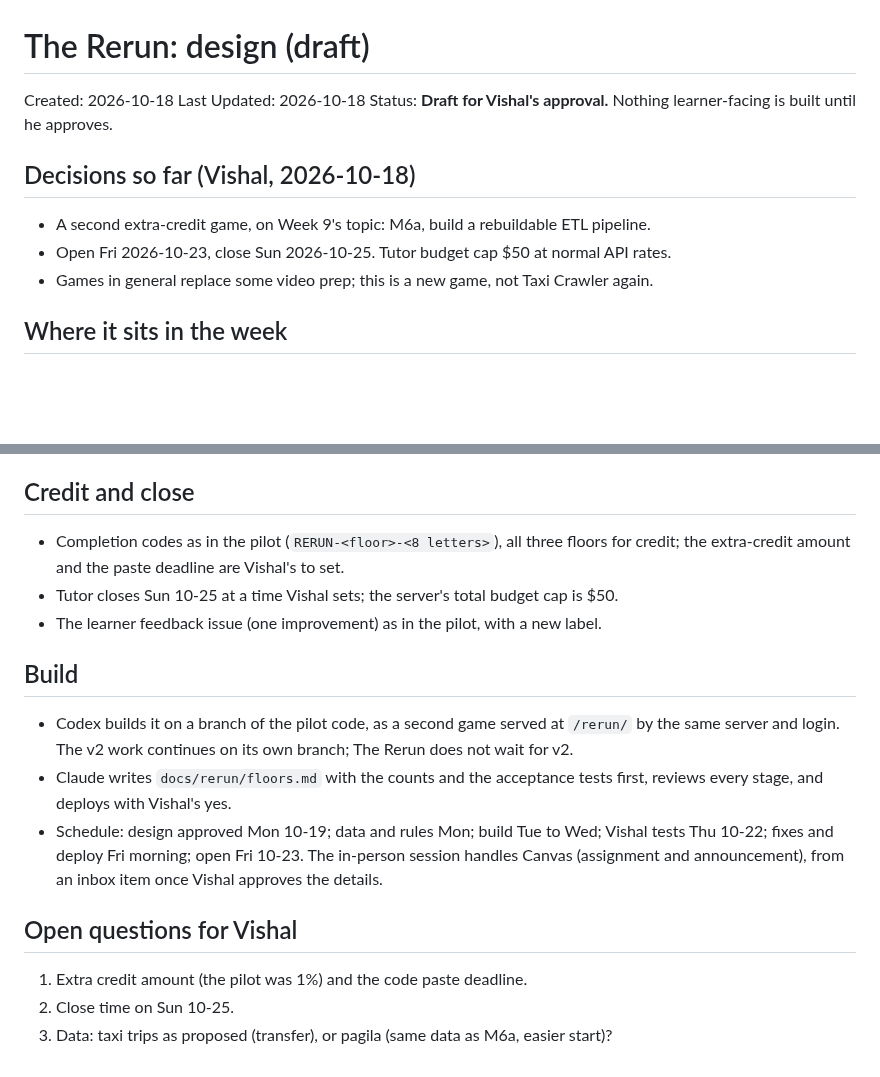
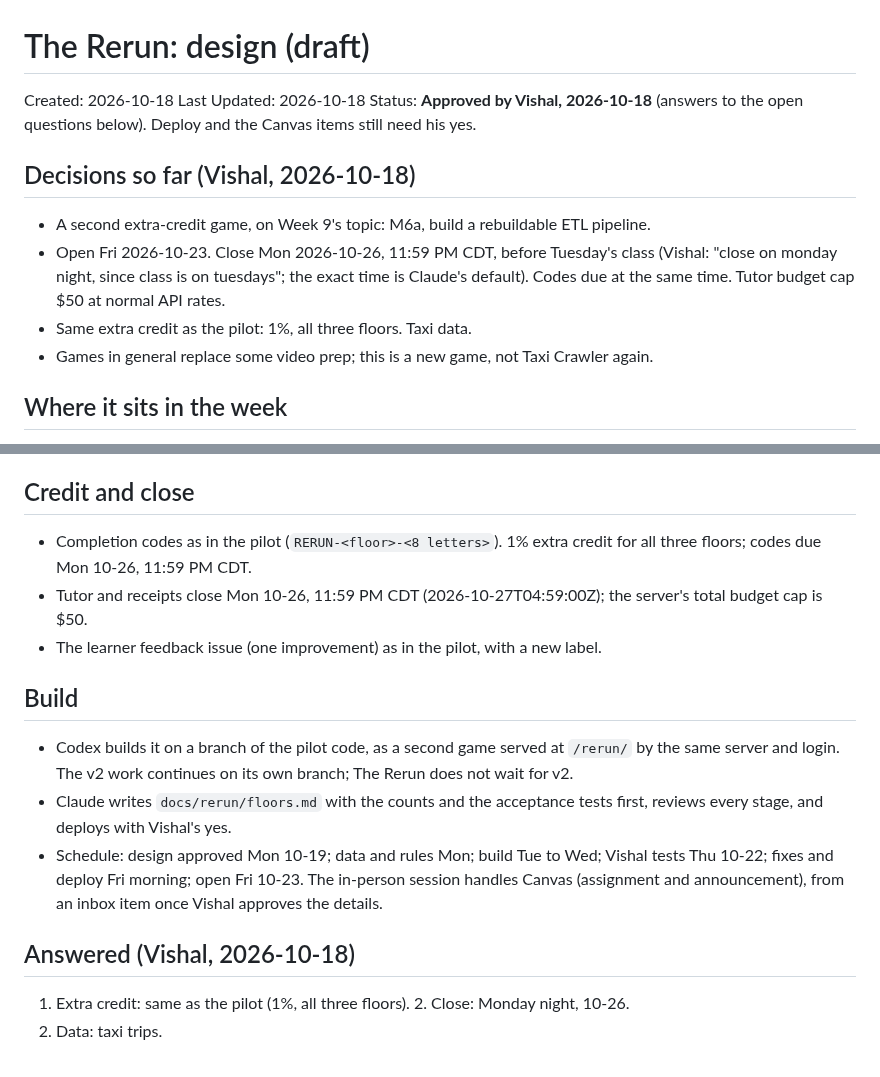
Before and after one commit to Business-Analytics-at-Gies/badm554-taxi-crawler, a Markdown page: docs/rerun/design.md, 2 parts joined by grey strips. Drawn GitHub-style; blank space fills up the shorter version.

Commit message:
[Claude badm554-taxi-crawler] The Rerun: design approved (close Mon 10-26 11:59 PM CDT, 1%, taxi data)
Co-Authored-By: Claude Opus 5.5 <noreply@anthropic.com>
Claude-Session: https://claude.ai/code/session_01VYWCw2isjzNJfhwJJusqtV
Agent: badm554-taxi-crawler

```diff
--- a/docs/rerun/design.md
+++ b/docs/rerun/design.md
@@ -2,12 +2,16 @@
 
 Created: 2026-10-18
 Last Updated: 2026-10-18
-Status: **Draft for Vishal's approval.** Nothing learner-facing is built until he approves.
+Status: **Approved by Vishal, 2026-10-18** (answers to the open questions below). Deploy and the
+Canvas items still need his yes.
 
 ## Decisions so far (Vishal, 2026-10-18)
 
 - A second extra-credit game, on Week 9's topic: M6a, build a rebuildable ETL pipeline.
-- Open Fri 2026-10-23, close Sun 2026-10-25. Tutor budget cap $50 at normal API rates.
+- Open Fri 2026-10-23. Close Mon 2026-10-26, 11:59 PM CDT, before Tuesday's class (Vishal: "close
+  on monday night, since class is on tuesdays"; the exact time is Claude's default). Codes due at
+  the same time. Tutor budget cap $50 at normal API rates.
+- Same extra credit as the pilot: 1%, all three floors. Taxi data.
 - Games in general replace some video prep; this is a new game, not Taxi Crawler again.
 
 ## Where it sits in the week
@@ -75,9 +79,10 @@ they press it.
 
 ## Credit and close
 
-- Completion codes as in the pilot (`RERUN-<floor>-<8 letters>`), all three floors for credit; the
-  extra-credit amount and the paste deadline are Vishal's to set.
-- Tutor closes Sun 10-25 at a time Vishal sets; the server's total budget cap is $50.
+- Completion codes as in the pilot (`RERUN-<floor>-<8 letters>`). 1% extra credit for all three
+  floors; codes due Mon 10-26, 11:59 PM CDT.
+- Tutor and receipts close Mon 10-26, 11:59 PM CDT (2026-10-27T04:59:00Z); the server's total
+  budget cap is $50.
 - The learner feedback issue (one improvement) as in the pilot, with a new label.
 
 ## Build
@@ -90,8 +95,7 @@ they press it.
   10-22; fixes and deploy Fri morning; open Fri 10-23. The in-person session handles Canvas
   (assignment and announcement), from an inbox item once Vishal approves the details.
 
-## Open questions for Vishal
+## Answered (Vishal, 2026-10-18)
 
-1. Extra credit amount (the pilot was 1%) and the code paste deadline.
-2. Close time on Sun 10-25.
-3. Data: taxi trips as proposed (transfer), or pagila (same data as M6a, easier start)?
+1. Extra credit: same as the pilot (1%, all three floors). 2. Close: Monday night, 10-26.
+3. Data: taxi trips.
```
